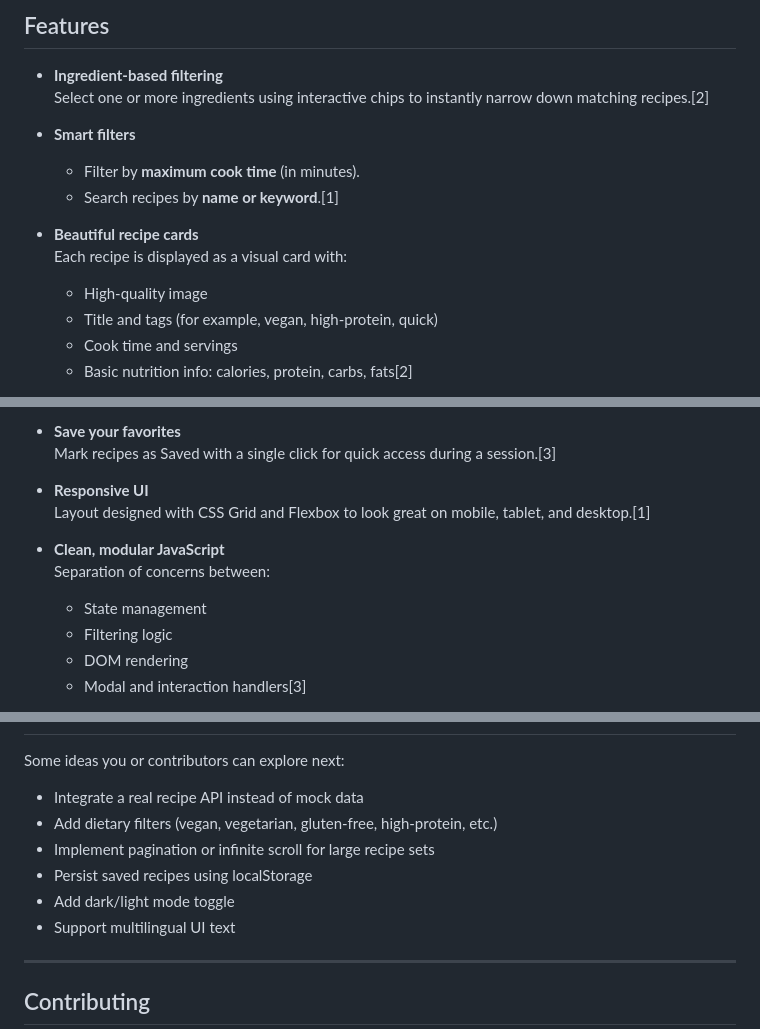
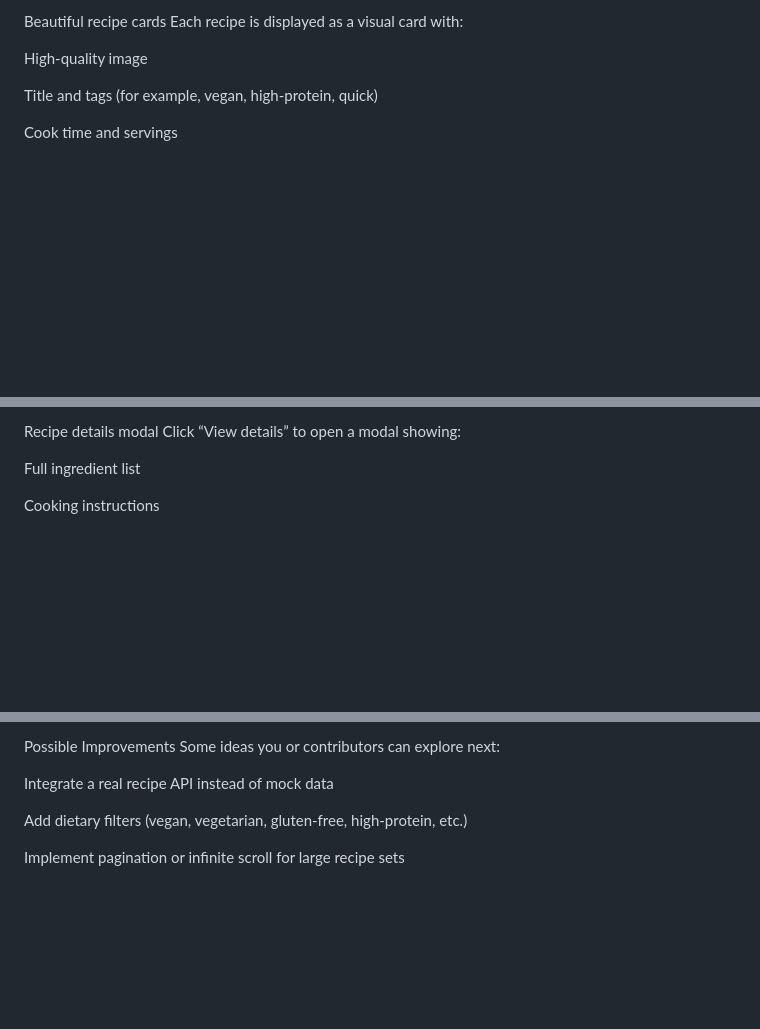
Before and after one commit to adityanaik2002/Recipe-Finder-with-Ingredient-Filters, a Markdown page: README.md, 3 parts joined by grey strips. Drawn GitHub-style; blank space fills up the shorter version.

```diff
--- a/README.md
+++ b/README.md
@@ -10,17 +14,10 @@ Recipe Finder with Ingredient Filters is a modern, responsive web app built usin
 
-## Features
+Beautiful recipe cards
+Each recipe is displayed as a visual card with:
 
-- **Ingredient-based filtering**
-  Select one or more ingredients using interactive chips to instantly narrow down matching recipes.[2]
+High-quality image
 
-- **Smart filters**
-  - Filter by **maximum cook time** (in minutes).
-  - Search recipes by **name or keyword**.[1]
+Title and tags (for example, vegan, high-protein, quick)
 
-- **Beautiful recipe cards**
-  Each recipe is displayed as a visual card with:
-  - High-quality image
-  - Title and tags (for example, vegan, high-protein, quick)
-  - Cook time and servings
-  - Basic nutrition info: calories, protein, carbs, fats[2]
+Cook time and servings
 
@@ -32,14 +25,8 @@ Recipe Finder with Ingredient Filters is a modern, responsive web app built usin
 
-- **Save your favorites**
-  Mark recipes as Saved with a single click for quick access during a session.[3]
+Recipe details modal
+Click “View details” to open a modal showing:
 
-- **Responsive UI**
-  Layout designed with CSS Grid and Flexbox to look great on mobile, tablet, and desktop.[1]
+Full ingredient list
 
-- **Clean, modular JavaScript**
-  Separation of concerns between:
-  - State management
-  - Filtering logic
-  - DOM rendering
-  - Modal and interaction handlers[3]
+Cooking instructions
 
@@ -140,14 +135,10 @@ http://localhost:8000
 
+Possible Improvements
 Some ideas you or contributors can explore next:
 
-- Integrate a real recipe API instead of mock data
-- Add dietary filters (vegan, vegetarian, gluten-free, high-protein, etc.)
-- Implement pagination or infinite scroll for large recipe sets
-- Persist saved recipes using localStorage
-- Add dark/light mode toggle
-- Support multilingual UI text
+Integrate a real recipe API instead of mock data
 
-***
+Add dietary filters (vegan, vegetarian, gluten-free, high-protein, etc.)
 
-## Contributing
+Implement pagination or infinite scroll for large recipe sets
 
```
Also changed, not shown: other parts of README.md (+85 -73 lines).
